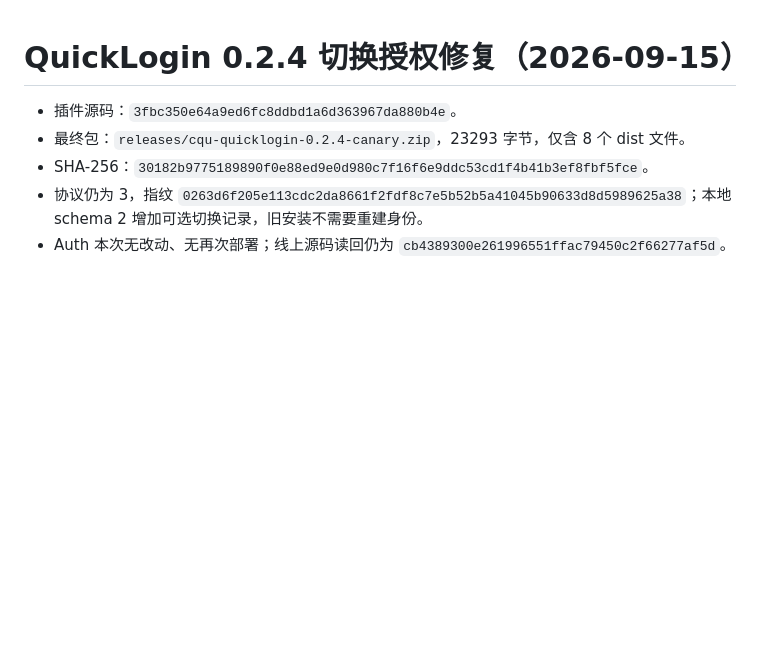
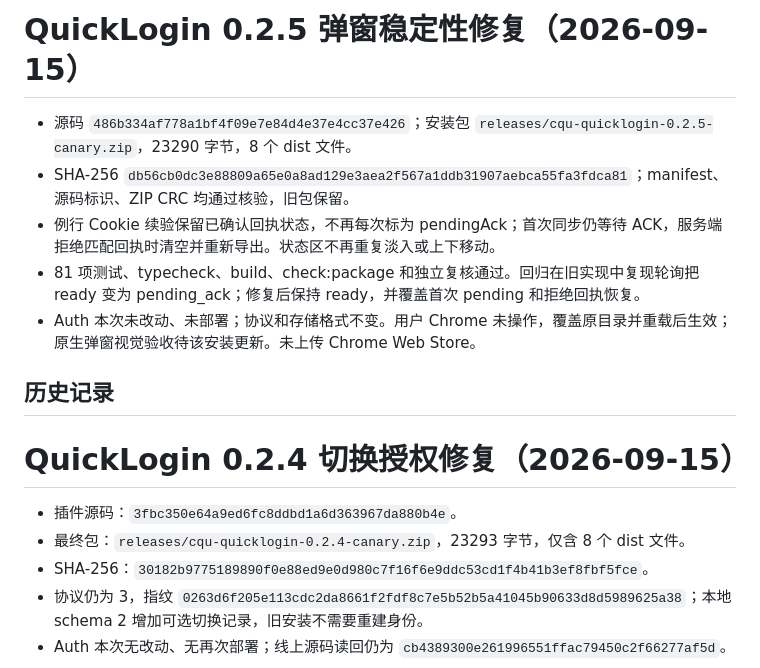
Before and after one commit to cqu-moe/quick-login, a Markdown page: docs/operations/quicklogin-handoff.md, the part around the change. GitHub-like rendering; blank space fills up the shorter version.

Commit message:
docs(quicklogin): record 0.2.5 stable popup package

```diff
--- a/docs/operations/quicklogin-handoff.md
+++ b/docs/operations/quicklogin-handoff.md
@@ -1,3 +1,13 @@
+# QuickLogin 0.2.5 弹窗稳定性修复（2026-09-15）
+
+- 源码 `486b334af778a1bf4f09e7e84d4e37e4cc37e426`；安装包 `releases/cqu-quicklogin-0.2.5-canary.zip`，23290 字节，8 个 dist 文件。
+- SHA-256 `db56cb0dc3e88809a65e0a8ad129e3aea2f567a1ddb31907aebca55fa3fdca81`；manifest、源码标识、ZIP CRC 均通过核验，旧包保留。
+- 例行 Cookie 续验保留已确认回执状态，不再每次标为 pendingAck；首次同步仍等待 ACK，服务端拒绝匹配回执时清空并重新导出。状态区不再重复淡入或上下移动。
+- 81 项测试、typecheck、build、check:package 和独立复核通过。回归在旧实现中复现轮询把 ready 变为 pending_ack；修复后保持 ready，并覆盖首次 pending 和拒绝回执恢复。
+- Auth 本次未改动、未部署；协议和存储格式不变。用户 Chrome 未操作，覆盖原目录并重载后生效；原生弹窗视觉验收待该安装更新。未上传 Chrome Web Store。
+
+## 历史记录
+
 # QuickLogin 0.2.4 切换授权修复（2026-09-15）
 
 - 插件源码：`3fbc350e64a9ed6fc8ddbd1a6d363967da880b4e`。
```
Also changed, not shown: docs/operations/quicklogin-release.md (+10 -0 lines).
